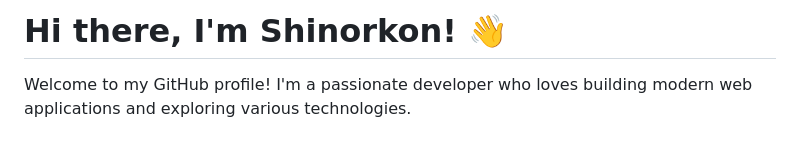
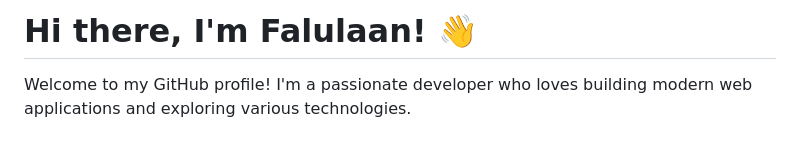
Before and after one commit to Shinorkon/Shinorkon, a Markdown page: README.md, the part around the change. Drawn GitHub-style.

```diff
--- a/README.md
+++ b/README.md
@@ -1,4 +1,4 @@
-# Hi there, I'm Shinorkon! 👋
+# Hi there, I'm Falulaan! 👋
 
 Welcome to my GitHub profile! I'm a passionate developer who loves building modern web applications and exploring various technologies.
 
```
